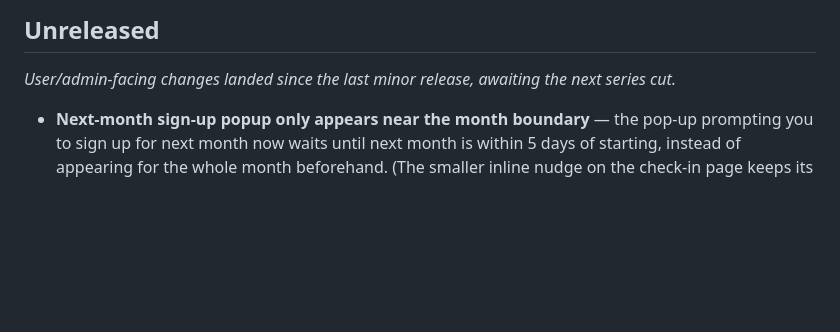
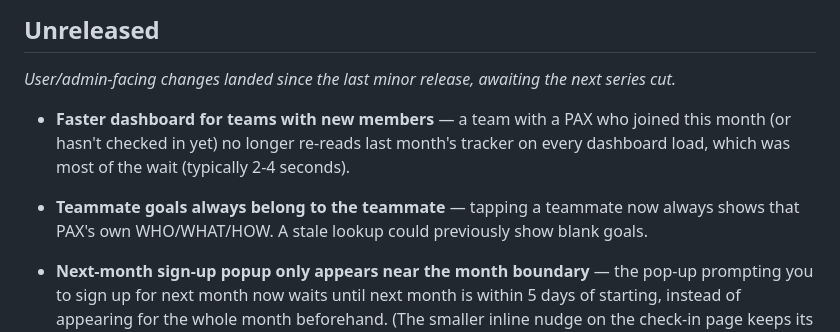
Before and after one commit to stuartdonaldson/F3Go30, a Markdown page: docs/CHANGELOG.md, the part around the change. Rendered like a GitHub page; blank space fills up the shorter version.

Commit message:
CHANGELOG: dashboard backfill and teammate-goals fixes (F3Go30-btcq, F3Go30-om0t)
Co-Authored-By: Claude Opus 5.5 <noreply@anthropic.com>

```diff
--- a/docs/CHANGELOG.md
+++ b/docs/CHANGELOG.md
@@ -26,6 +26,12 @@ go-live matters.
 ## Unreleased
 
 _User/admin-facing changes landed since the last minor release, awaiting the next series cut._
+
+- **Faster dashboard for teams with new members** — a team with a PAX who joined this month (or
+  hasn't checked in yet) no longer re-reads last month's tracker on every dashboard load, which was
+  most of the wait (typically 2-4 seconds).
+- **Teammate goals always belong to the teammate** — tapping a teammate now always shows that
+  PAX's own WHO/WHAT/HOW. A stale lookup could previously show blank goals.
 
 - **Next-month sign-up popup only appears near the month boundary** — the pop-up prompting you to sign up for next month now waits until next month is within 5 days of starting, instead of appearing for the whole month beforehand. (The smaller inline nudge on the check-in page keeps its existing 3-day window.)
 - **New Scorecard screen** — tap your name and choose Scorecard to see The Grind Board (every PAX
```
